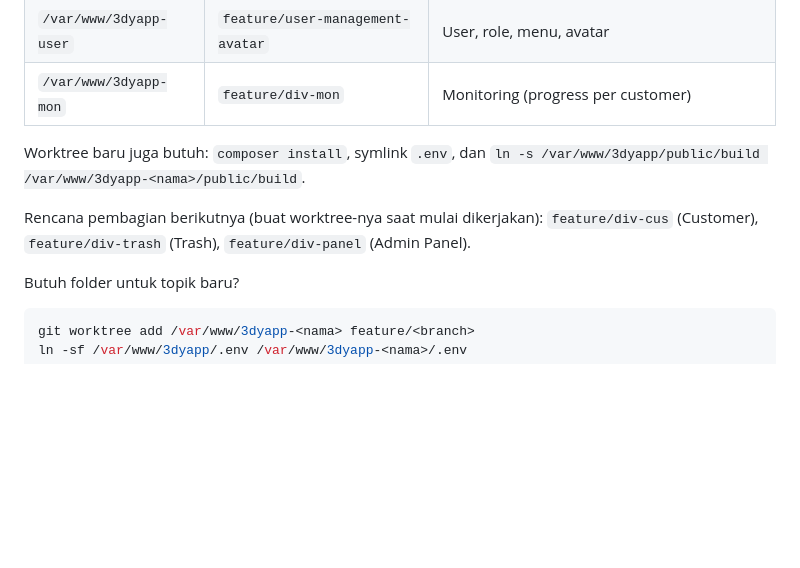
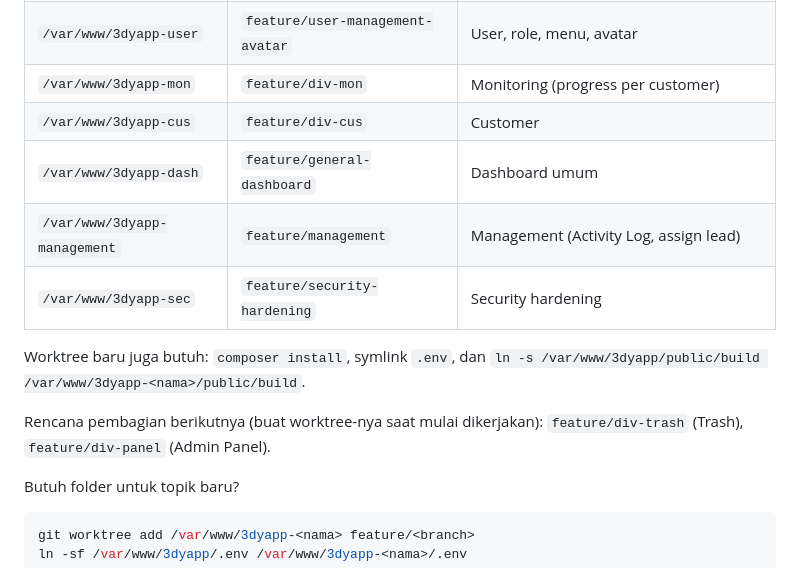
Before and after one commit to Yeszzkuyy/dbteknisi, a Markdown page: AGENTS.md, the part around the change. GitHub-like rendering; blank space fills up the shorter version.

Commit message:
docs: tambah worktree cus/dash/management/sec ke tabel AGENTS.md + hapus div-cus dari rencana

```diff
--- a/AGENTS.md
+++ b/AGENTS.md
@@ -13,12 +13,16 @@ ikuti aturan berikut supaya tidak saling menimpa kerjaan.
 | `/var/www/3dyapp-tek` | `feature/div-teknisi` | Dashboard/jadwal teknisi |
 | `/var/www/3dyapp-user` | `feature/user-management-avatar` | User, role, menu, avatar |
 | `/var/www/3dyapp-mon` | `feature/div-mon` | Monitoring (progress per customer) |
+| `/var/www/3dyapp-cus` | `feature/div-cus` | Customer |
+| `/var/www/3dyapp-dash` | `feature/general-dashboard` | Dashboard umum |
+| `/var/www/3dyapp-management` | `feature/management` | Management (Activity Log, assign lead) |
+| `/var/www/3dyapp-sec` | `feature/security-hardening` | Security hardening |
 
 Worktree baru juga butuh: `composer install`, symlink `.env`, dan
 `ln -s /var/www/3dyapp/public/build /var/www/3dyapp-<nama>/public/build`.
 
 Rencana pembagian berikutnya (buat worktree-nya saat mulai dikerjakan):
-`feature/div-cus` (Customer), `feature/div-trash` (Trash), `feature/div-panel` (Admin Panel).
+`feature/div-trash` (Trash), `feature/div-panel` (Admin Panel).
 
 Butuh folder untuk topik baru?
 
```
